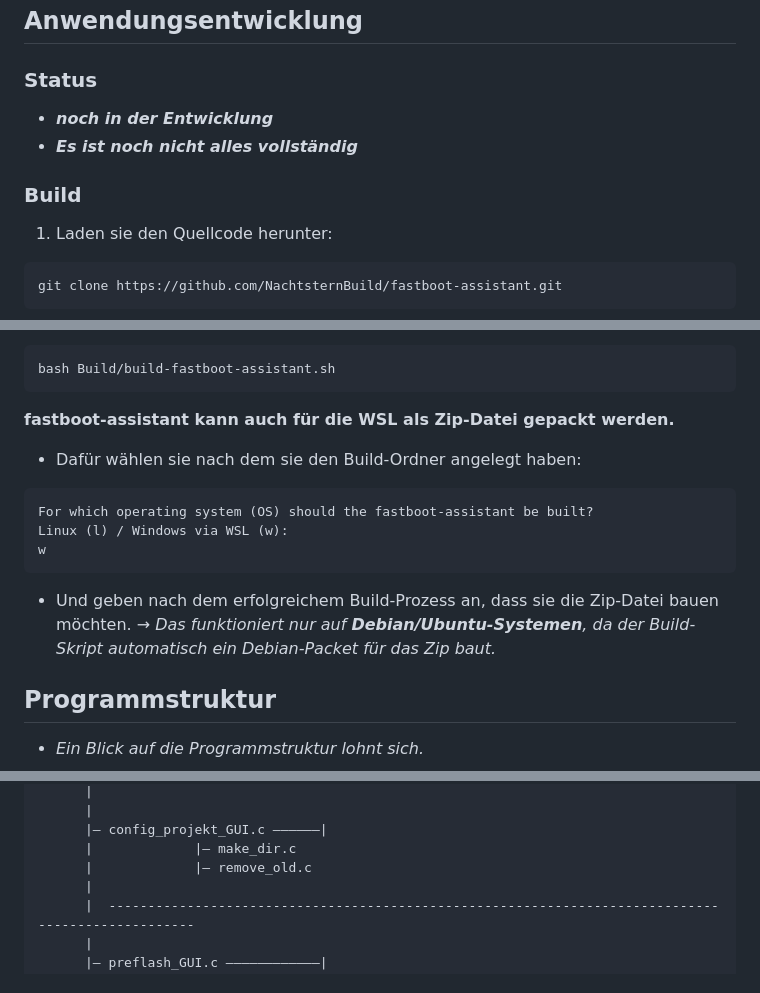
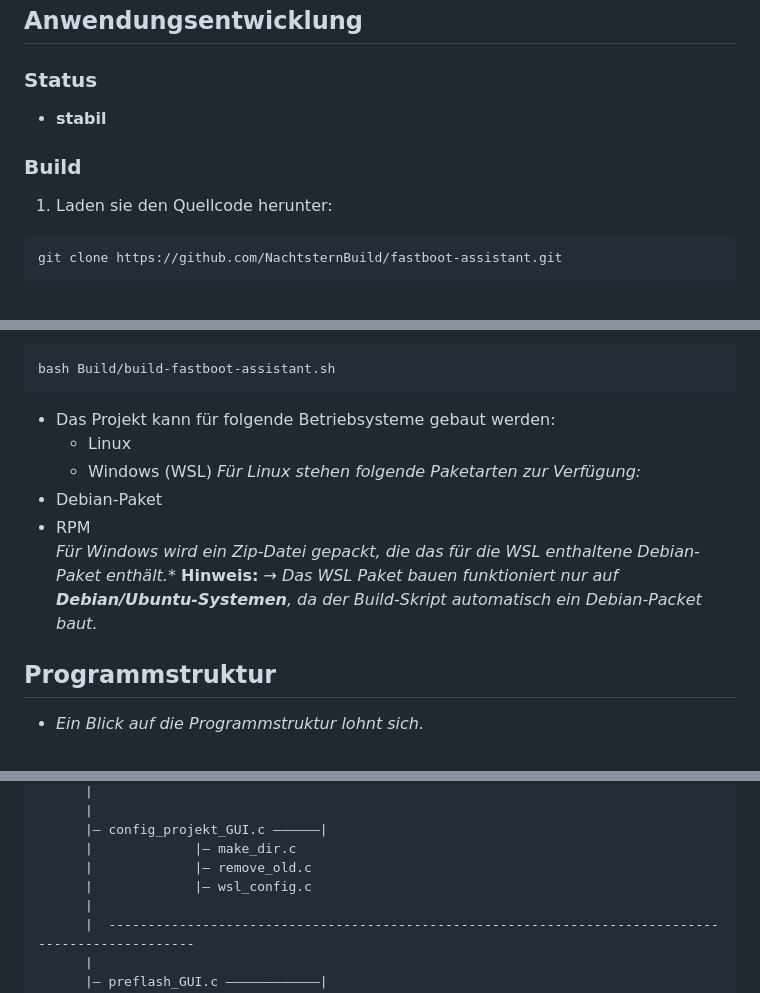
Before and after one commit to NachtsternBuild/fastboot-assistant, a Markdown page: Anwendung/README.md, 3 parts joined by grey strips. GitHub-like rendering.

````diff
--- a/Anwendung/README.md
+++ b/Anwendung/README.md
@@ -1,10 +1,8 @@
 # fastboot-assistant
 ## Anwendungsentwicklung
 ### Status
-- ***noch in der Entwicklung***
-- ***Es ist noch nicht alles vollständig***
+- **stabil**
 ### Build
-
 1. Laden sie den Quellcode herunter:
 ```sh
 git clone https://github.com/NachtsternBuild/fastboot-assistant.git
@@ -41,15 +39,15 @@ sudo dnf install -y \
 ```sh
 bash Build/build-fastboot-assistant.sh
 ```
-**fastboot-assistant kann auch für die WSL als Zip-Datei gepackt werden.**
-- Dafür wählen sie nach dem sie den Build-Ordner angelegt haben:
-```sh
-For which operating system (OS) should the fastboot-assistant be built?
-Linux (l) / Windows via WSL (w):
-w
-```
-- Und geben nach dem erfolgreichem Build-Prozess an, dass sie die Zip-Datei bauen möchten.
-*→ Das funktioniert nur auf **Debian/Ubuntu-Systemen**, da der Build-Skript automatisch ein Debian-Packet für das Zip baut.*
+- Das Projekt kann für folgende Betriebsysteme gebaut werden:
+	- Linux
+ 	- Windows (WSL)
+*Für Linux stehen folgende Paketarten zur Verfügung:*
+- Debian-Paket
+- RPM
+*Für Windows wird ein Zip-Datei gepackt, die das für die WSL enthaltene Debian-Paket enthält.**
+**Hinweis:**
+*→ Das WSL Paket bauen funktioniert nur auf **Debian/Ubuntu-Systemen**, da der Build-Skript automatisch ein Debian-Packet baut.*
 
 ## Programmstruktur
 - *Ein Blick auf die Programmstruktur lohnt sich.*
@@ -68,6 +66,7 @@ GUI.c ––––|
 	  |– config_projekt_GUI.c ––––––|
 	  |				|– make_dir.c
 	  |				|– remove_old.c
+	  |				|– wsl_config.c
 	  |
 	  |  --------------------------------------------------------------------------------------------------
 	  |
````
Also changed, not shown: other parts of Anwendung/README.md (+2 -0 lines).
